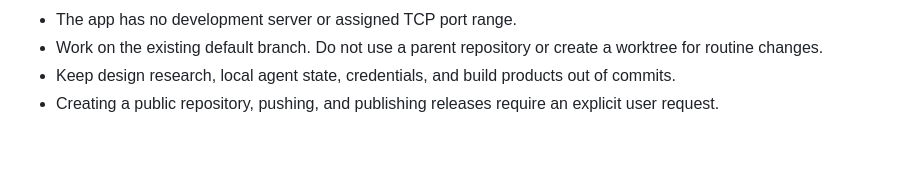
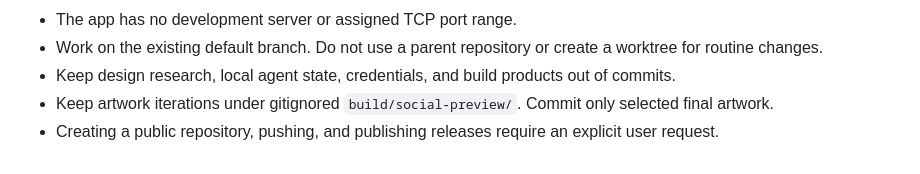
Before and after one commit to hypnodron/IPState, a Markdown page: AGENTS.md, the part around the change. Rendered like a GitHub page.

```diff
--- a/AGENTS.md
+++ b/AGENTS.md
@@ -14,4 +14,5 @@
 - The app has no development server or assigned TCP port range.
 - Work on the existing default branch. Do not use a parent repository or create a worktree for routine changes.
 - Keep design research, local agent state, credentials, and build products out of commits.
+- Keep artwork iterations under gitignored `build/social-preview/`. Commit only selected final artwork.
 - Creating a public repository, pushing, and publishing releases require an explicit user request.
```
Also changed, not shown: docs/images/README.md (added, +17 -0 lines), docs/images/social-preview.png (added).
